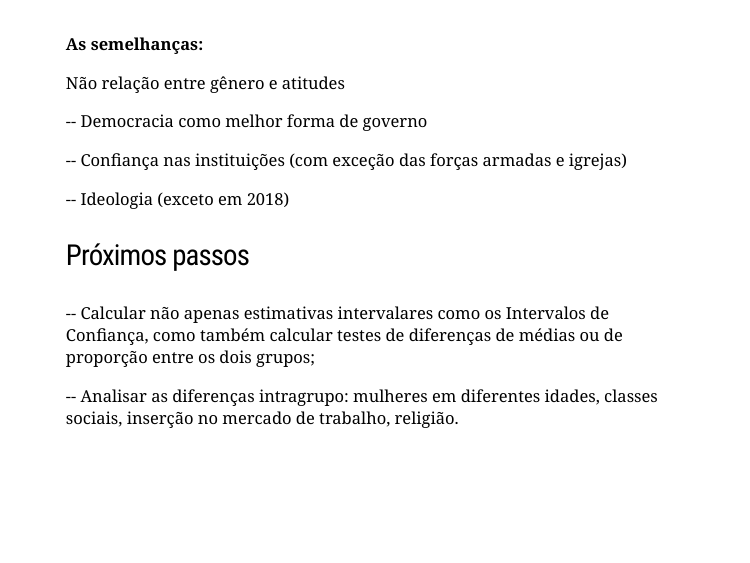
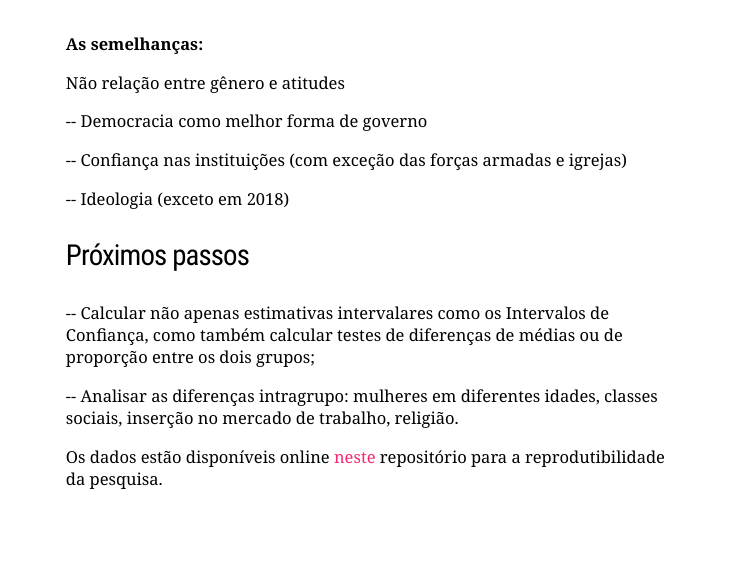
Before and after one commit to mmarqueslarissa/ABCP_2022, an R Markdown document (index.Rmd): page 20 of 21. The pictures show the slides in the output file index.html that the author committed with the source; the slides are laid out offline by our stand-in for remark.js, each with all of its steps uncovered, in fonts that may differ from those the slides ask for, and without slide numbers, shadows or browser add-ons; a font, style sheet, LaTeX package, included part or bibliography that could not be used is replaced or left out.

Commit message:
inseriu hiperlink na apresentacao

```diff
--- a/index.Rmd
+++ b/index.Rmd
@@ -703,6 +703,8 @@ Não relação entre gênero e atitudes
 
  -- Analisar as diferenças intragrupo: mulheres em diferentes idades, classes sociais, inserção no mercado de trabalho, religião.
 
+Os dados estão disponíveis online [neste](https://github.com/mmarqueslarissa/ABCP_2022) repositório para a reprodutibilidade da pesquisa.
+
 ---
 
 ### Referências
```
Also changed, not shown: index.html.
